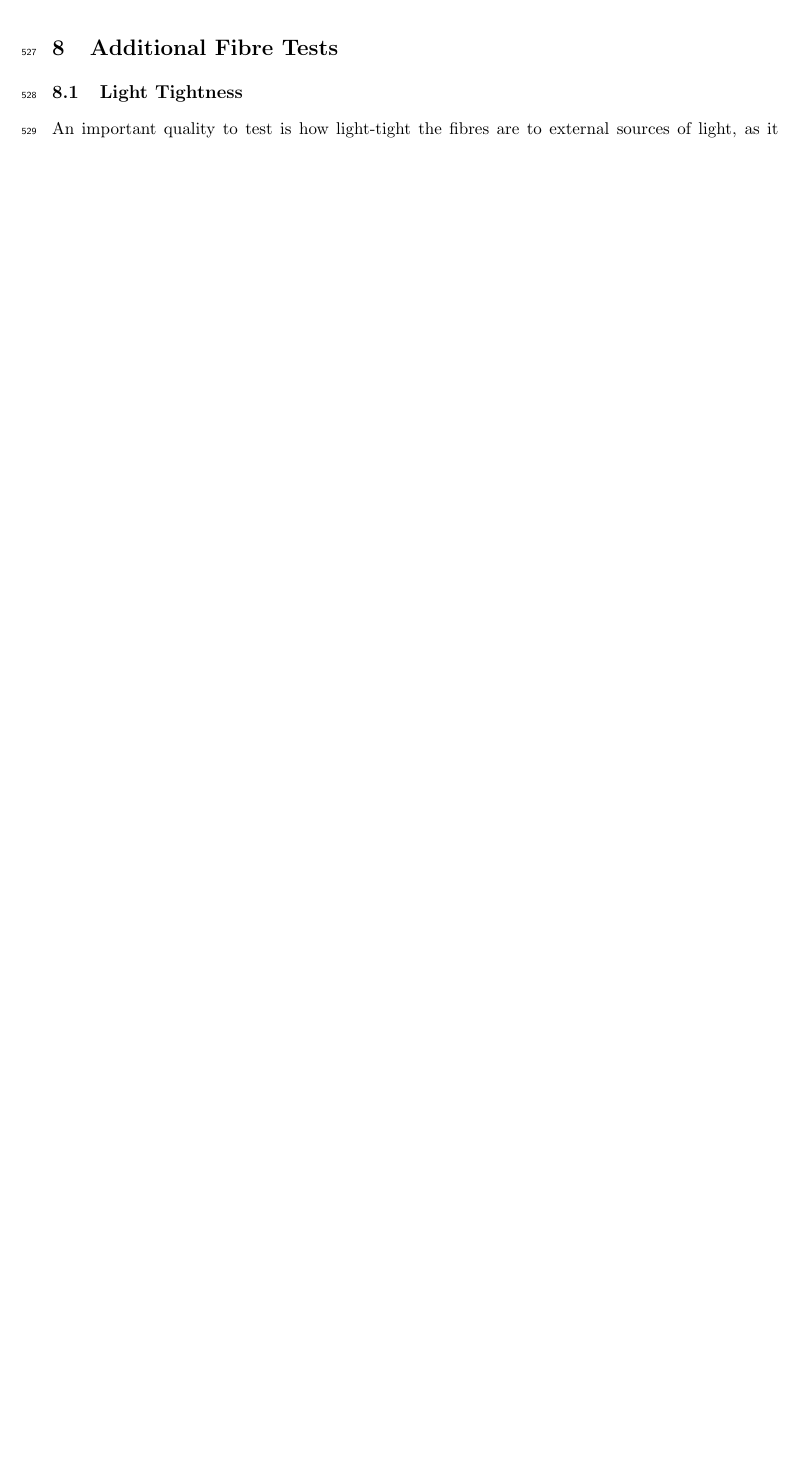
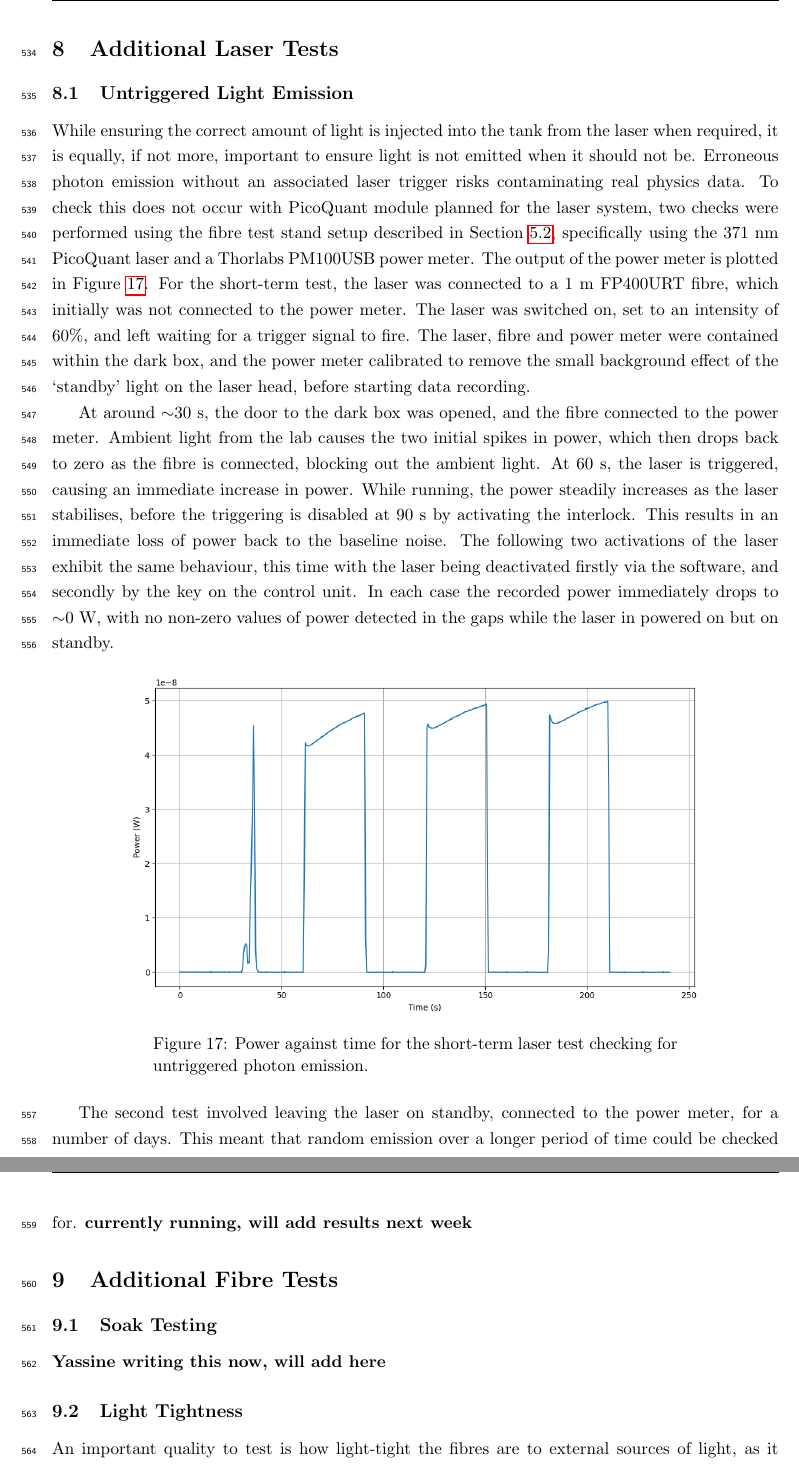
Before and after one commit to SJenkins0/HKFibreTN, a LaTeX document (HKLIFibreTN.tex): part of page 22 of 53 before the commit and two parts of pages 23 and 24 of 54 after it, the two joined at a grey line, cut so that both start at the same text, the shorter picture padded with empty space. Compiled offline with pdfLaTeX.

Commit message:
Additions about laser power

```diff
--- a/HKLIFibreTN.tex
+++ b/HKLIFibreTN.tex
@@ -544,7 +544,24 @@ Using the fibre test stand with the laser setup, the relative time delay between
 \end{figure}
 This verifies that the speed of light can easily be measured with this setup, and that including connectors has no obvious impact on the expected results. Naturally, as the speed of light in any medium is wavelength dependent, this will need calculating for every wavelength of light used in the LI system.
 
+\section{Additional Laser Tests}\label{sec:lasertest}
+\subsection{Untriggered Light Emission}
+While ensuring the correct amount of light is injected into the tank from the laser when required, it is equally, if not more, important to ensure light is not emitted when it should not be. Erroneous photon emission without an associated laser trigger risks contaminating real physics data. To check this does not occur with PicoQuant module planned for the laser system, two checks were performed using the fibre test stand setup described in \cref{sec:meas:sub:stand}, specifically using the 371~nm PicoQuant laser and a Thorlabs PM100USB power meter. The output of the power meter is plotted in \cref{fig:laserOffShort}. For the short-term test, the laser was connected to a 1~m FP400URT fibre, which initially was not connected to the power meter. The laser was switched on, set to an intensity of 60\%, and left waiting for a trigger signal to fire. The laser, fibre and power meter were contained within the dark box, and the power meter calibrated to remove the small background effect of the `standby' light on the laser head, before starting data recording.
+
+At around $\sim30$~s, the door to the dark box was opened, and the fibre connected to the power meter. Ambient light from the lab causes the two initial spikes in power, which then drops back to zero as the fibre is connected, blocking out the ambient light. At 60~s, the laser is triggered, causing an immediate increase in power. While running, the power steadily increases as the laser stabilises, before the triggering is disabled at 90~s by activating the interlock. This results in an immediate loss of power back to the baseline noise. The following two activations of the laser exhibit the same behaviour, this time with the laser being deactivated firstly via the software, and secondly by the key on the control unit. In each case the recorded power immediately drops to $\sim$0~W, with no non-zero values of power detected in the gaps while the laser in powered on but on standby.
+
+\begin{figure}[h]
+\centering
+\includegraphics[width=0.8\textwidth]{PowerVsTimeLaserOff.png}
+\caption{Power against time for the short-term laser test checking for untriggered photon emission.}\label{fig:laserOffShort}
+\end{figure}
+
+The second test involved leaving the laser on standby, connected to the power meter, for a number of days. This meant that random emission over a longer period of time could be checked for. {\bf currently running, will add results next week}
+
 \section{Additional Fibre Tests}\label{sec:tests}
+\subsection{Soak Testing}\label{sec:tests:sub:soak}
+{\bf Yassine writing this now, will add here}
+
 \subsection{Light Tightness}\label{sec:tests:sub:light}
 An important quality to test is how light-tight the fibres are to external sources of light, as it is vital that light is only output from the injectors when injection is planned and tagged in the data stream. If the fibres are not light-tight, it is possible that enough light from overhead dome lamps could leak into them to output photons into the detector outside of planned injections. To test this, reels of FP400URT with and without furcation tubing were connected individually to separate power meters. The lengths of these fibres are 35 and 40~m respectively, and both were wound onto reels during the test. The ends not connected to the power meters were terminated in the patch panel on the side of the dark box, to limit any light entering from the fibre ends.
 
```
Also changed, not shown: images/PowerVsTimeLaserOff.png (added), HKLIFibreTN.tex (14 more changed lines), 2 other files.
